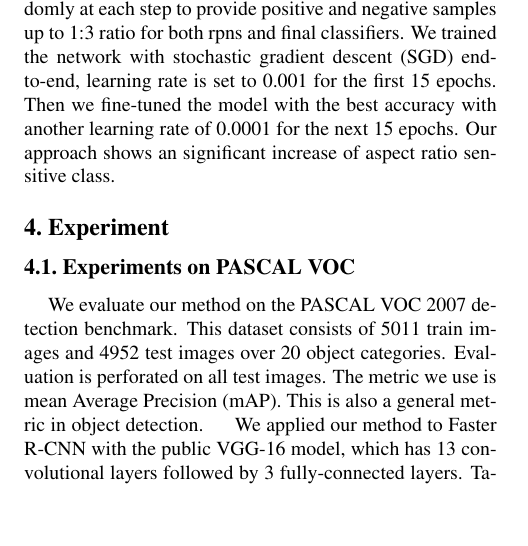
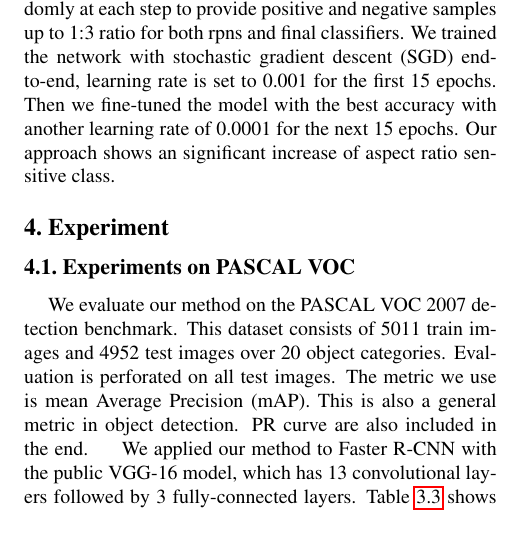
Before and after one commit to jianxiongcai/ARSNet, a LaTeX paper (Report/egpaper_final.tex): part of one column of page 3 of 5, cut so that both start at the same text, the shorter picture padded with empty space. Compiled offline with pdfLaTeX.

Commit message:
Update egpaper_final.tex

```diff
--- a/Report/egpaper_final.tex
+++ b/Report/egpaper_final.tex
@@ -193,7 +193,7 @@ ARSNet   & 900 & VOC07 & 73.2   &74.5& 81.5& 71.1& 56.7& 56.2& 83.6& 85.8& 87.4&
 
 \section{Experiment}
 \subsection{Experiments on PASCAL VOC}
-We evaluate our method on the PASCAL VOC 2007 detection benchmark. This dataset consists of 5011 train images and 4952 test images over 20 object categories. Evaluation is perforated on all test images. The metric we use is mean Average Precision (mAP). This is also a general metric in object detection.
+We evaluate our method on the PASCAL VOC 2007 detection benchmark. This dataset consists of 5011 train images and 4952 test images over 20 object categories. Evaluation is perforated on all test images. The metric we use is mean Average Precision (mAP). This is also a general metric in object detection. PR curve are also included in the end.
 \indent{}We applied our method to Faster R-CNN with the public VGG-16 model, which has 13 convolutional layers followed by 3 fully-connected layers. Table \ref{Exp1} shows the results on VGG-16 model. Categories are highlighted if we are able to reach a better performance. Using ARS Net, the result is 73.2\% for sharing features between proposal and detection, compared to 71.8\% that evaluated on single RPN. As shown above, our method has also dramatically improved AP in certain categories such as bottle (by 3.9\%) and cow (by 5.9\%), wich has a strong prior in shape. This is because we specify each RPN processing selected ground truth during training, which leads to the aspect ratio sensitivity. Thus the proposals generated by ARS Net for those categories are more accurate. There's a slight decrease in several classes, which is a side effect. One possible reason is that the distribution of the test set is not consistent with the training set.
 
 \subsection{Number of Proposals}
```
